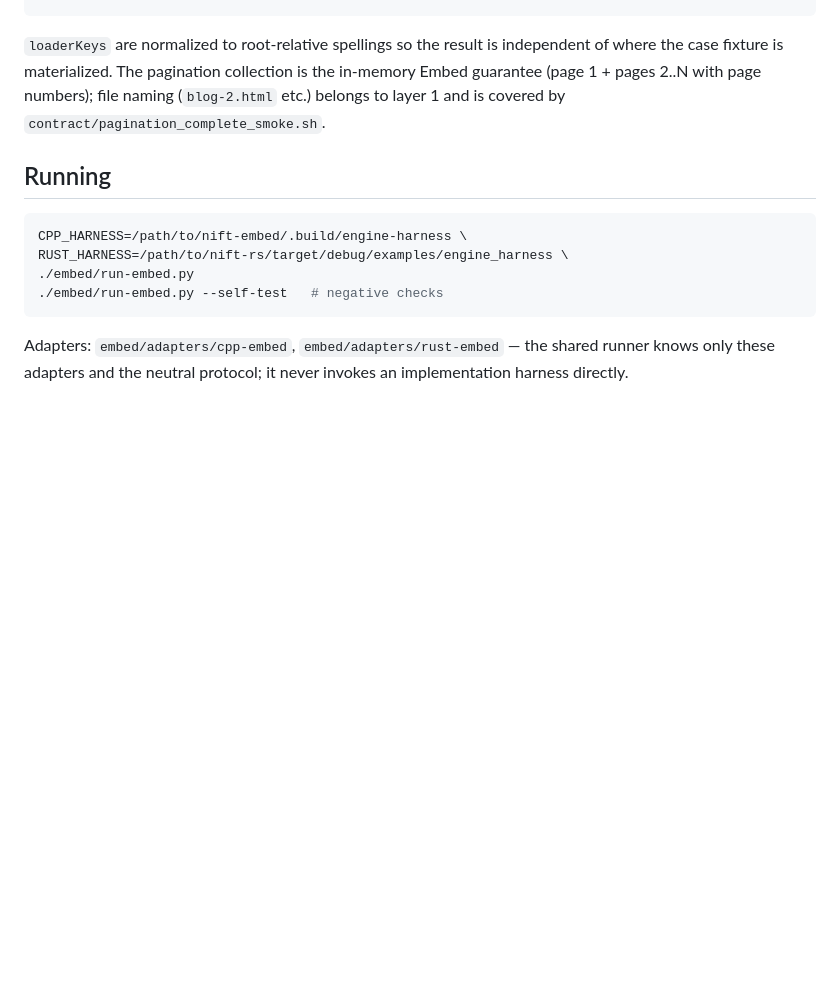
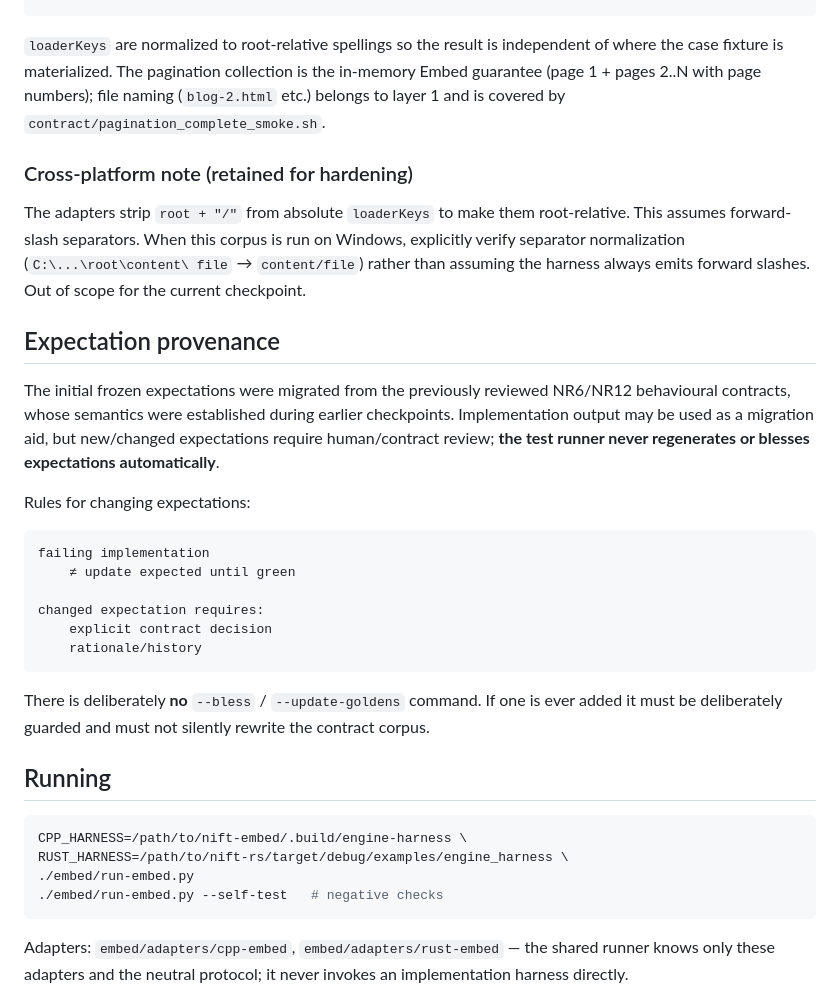
Before and after one commit to nift-dev/nift-embed-regression-suite, a Markdown page: embed/README.md, the part around the change. GitHub-like rendering; blank space fills up the shorter version.

Commit message:
CP9 docs: expectation provenance + cross-platform hardening note
Record where the frozen Embed expectations came from and the rule that
governs changing them: migrated from the previously reviewed NR6/NR12
behavioural contracts; implementation output is a migration aid only;
new/changed expectations require an explicit contract decision with
rationale/history; the runner never regenerates or blesses expectations
and there is no --bless/--update-goldens. Retain the Windows loaderKeys
separator-normalization item for cross-platform hardening.

````diff
--- a/embed/README.md
+++ b/embed/README.md
@@ -99,6 +99,37 @@ collection is the in-memory Embed guarantee (page 1 + pages 2..N with page
 numbers); file naming (`blog-2.html` etc.) belongs to layer 1 and is covered by
 `contract/pagination_complete_smoke.sh`.
 
+### Cross-platform note (retained for hardening)
+
+The adapters strip `root + "/"` from absolute `loaderKeys` to make them
+root-relative. This assumes forward-slash separators. When this corpus is run
+on Windows, explicitly verify separator normalization (`C:\...\root\content\
+file` → `content/file`) rather than assuming the harness always emits forward
+slashes. Out of scope for the current checkpoint.
+
+## Expectation provenance
+
+The initial frozen expectations were migrated from the previously reviewed
+NR6/NR12 behavioural contracts, whose semantics were established during earlier
+checkpoints. Implementation output may be used as a migration aid, but
+new/changed expectations require human/contract review; **the test runner never
+regenerates or blesses expectations automatically**.
+
+Rules for changing expectations:
+
+```text
+failing implementation
+    ≠ update expected until green
+
+changed expectation requires:
+    explicit contract decision
+    rationale/history
+```
+
+There is deliberately **no** `--bless` / `--update-goldens` command. If one is
+ever added it must be deliberately guarded and must not silently rewrite the
+contract corpus.
+
 ## Running
 
 ```bash
````
